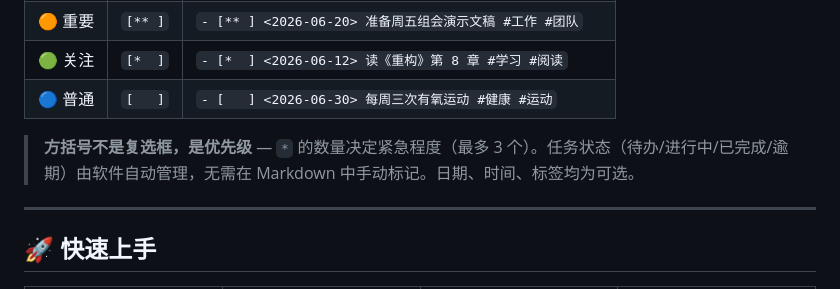
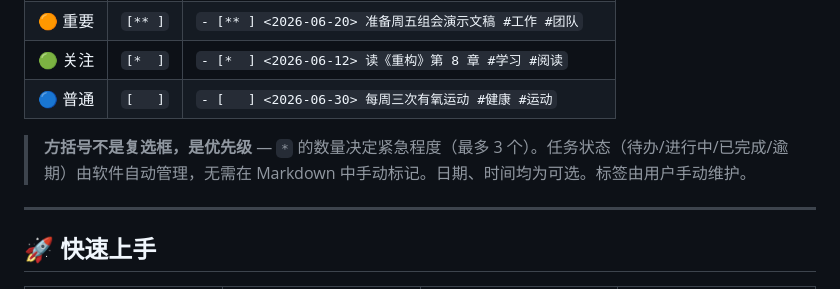
Before and after one commit to HananxR/Tadado, a Markdown page: README.md, the part around the change. Rendered like a GitHub page.

Commit message:
docs: 修正 README 标签描述 — 标签由用户手动维护，非可选择

```diff
--- a/README.md
+++ b/README.md
@@ -48,7 +48,7 @@ Tadado 是一款 **Windows 桌面任务管理工具**。你用简单的 Markdown
 | 🟢 关注 | `[*  ]` | `- [*  ] <2026-06-12> 读《重构》第 8 章 #学习 #阅读` |
 | 🔵 普通 | `[   ]` | `- [   ] <2026-06-30> 每周三次有氧运动 #健康 #运动` |
 
-> **方括号不是复选框，是优先级** — `*` 的数量决定紧急程度（最多 3 个）。任务状态（待办/进行中/已完成/逾期）由软件自动管理，无需在 Markdown 中手动标记。日期、时间、标签均为可选。
+> **方括号不是复选框，是优先级** — `*` 的数量决定紧急程度（最多 3 个）。任务状态（待办/进行中/已完成/逾期）由软件自动管理，无需在 Markdown 中手动标记。日期、时间均为可选。标签由用户手动维护。
 
 ---
 
```
